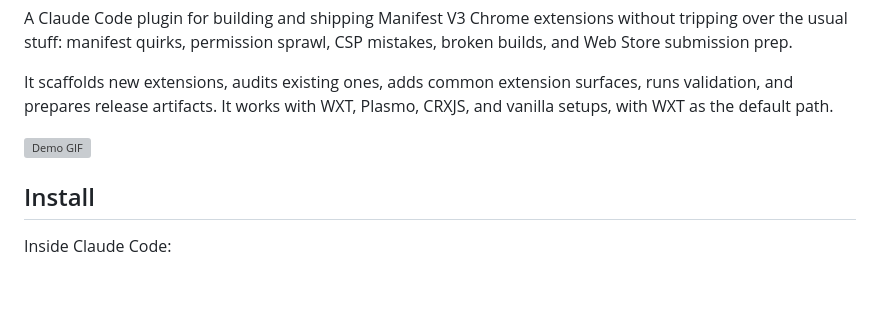
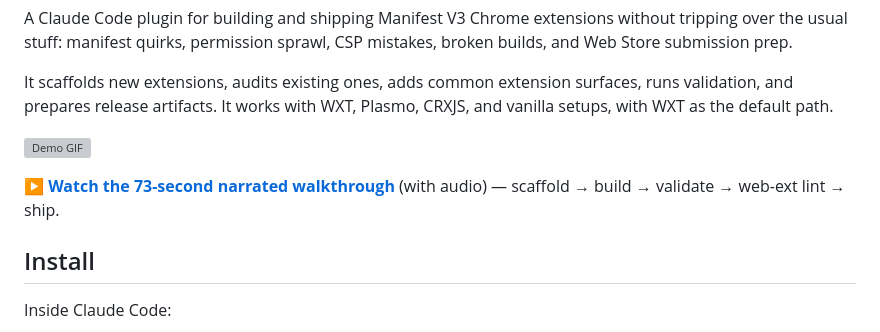
Before and after one commit to harry-harish/chrome-extension-builder, a Markdown page: README.md, the part around the change. Rendered like a GitHub page; blank space fills up the shorter version; grey boxes are pictures that could not be loaded.

```diff
--- a/README.md
+++ b/README.md
@@ -10,6 +10,8 @@ A Claude Code plugin for building and shipping Manifest V3 Chrome extensions wit
 It scaffolds new extensions, audits existing ones, adds common extension surfaces, runs validation, and prepares release artifacts. It works with WXT, Plasmo, CRXJS, and vanilla setups, with WXT as the default path.
 
 ![Demo GIF](./demo/chrome-extension-builder-demo.gif)
+
+▶ **[Watch the 73-second narrated walkthrough](./demo/video/launch-narrated.mp4)** (with audio) — scaffold → build → validate → web-ext lint → ship.
 
 ## Install
 
```
Also changed, not shown: LAUNCH-POSTS.md (added, +162 -0 lines).
